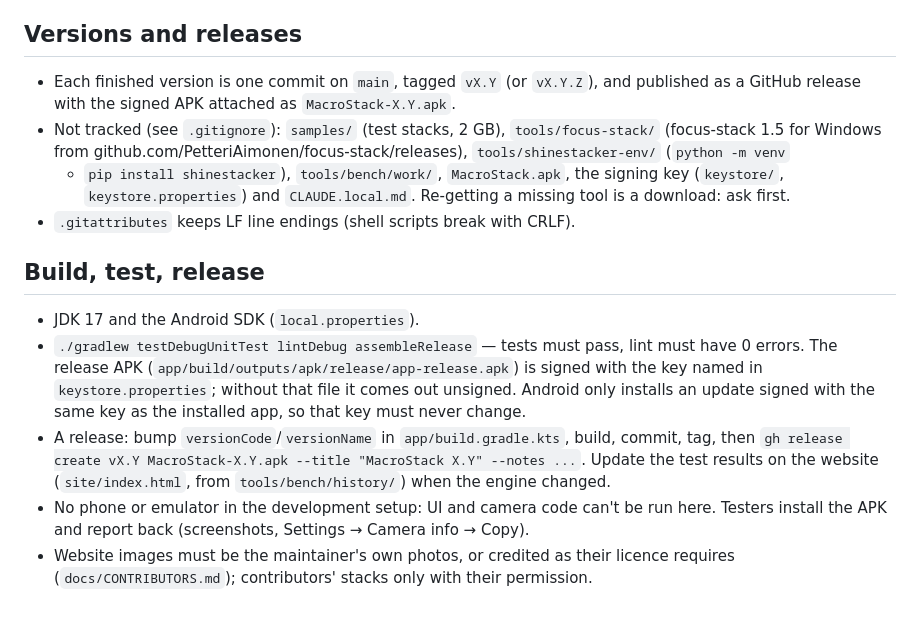
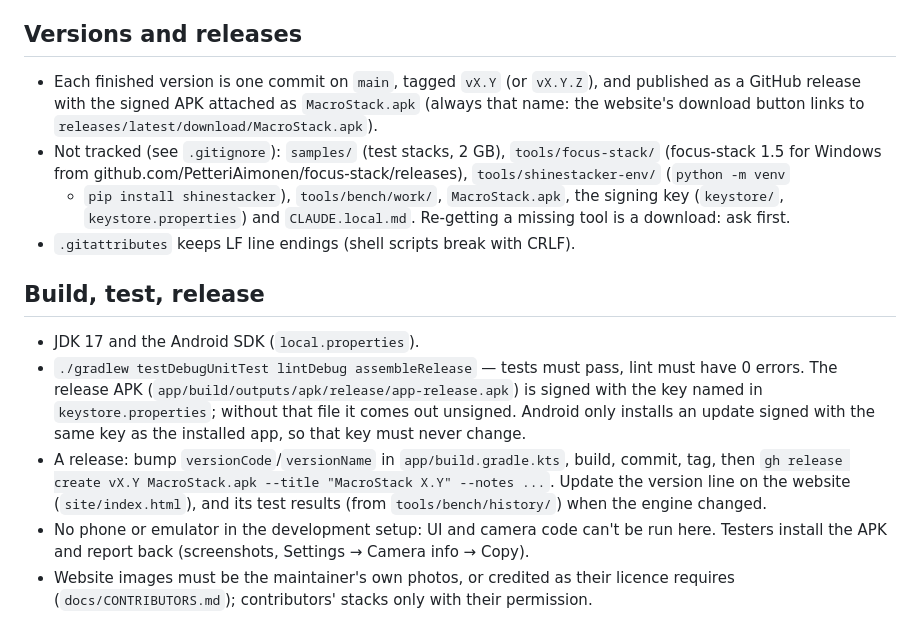
Before and after one commit to macrostackapp/macrostack, a Markdown page: CLAUDE.md, the part around the change. Drawn GitHub-style.

Commit message:
CLAUDE.md: the release APK is always attached as MacroStack.apk
Co-Authored-By: Claude Opus 5.5 <noreply@anthropic.com>

```diff
--- a/CLAUDE.md
+++ b/CLAUDE.md
@@ -30,7 +30,8 @@ are in `CLAUDE.local.md`, which is not in git. Read it first if it exists.
 ## Versions and releases
 
 - Each finished version is one commit on `main`, tagged `vX.Y` (or `vX.Y.Z`), and published as a GitHub
-  release with the signed APK attached as `MacroStack-X.Y.apk`.
+  release with the signed APK attached as `MacroStack.apk` (always that name: the website's download button
+  links to `releases/latest/download/MacroStack.apk`).
 - Not tracked (see `.gitignore`): `samples/` (test stacks, 2 GB), `tools/focus-stack/` (focus-stack 1.5 for
   Windows from github.com/PetteriAimonen/focus-stack/releases), `tools/shinestacker-env/` (`python -m venv`
   + `pip install shinestacker`), `tools/bench/work/`, `MacroStack.apk`, the signing key (`keystore/`,
@@ -45,8 +46,8 @@ are in `CLAUDE.local.md`, which is not in git. Read it first if it exists.
   `keystore.properties`; without that file it comes out unsigned. Android only installs an update signed
   with the same key as the installed app, so that key must never change.
 - A release: bump `versionCode`/`versionName` in `app/build.gradle.kts`, build, commit, tag, then
-  `gh release create vX.Y MacroStack-X.Y.apk --title "MacroStack X.Y" --notes ...`. Update the test results on
-  the website (`site/index.html`, from `tools/bench/history/`) when the engine changed.
+  `gh release create vX.Y MacroStack.apk --title "MacroStack X.Y" --notes ...`. Update the version line on the
+  website (`site/index.html`), and its test results (from `tools/bench/history/`) when the engine changed.
 - No phone or emulator in the development setup: UI and camera code can't be run here. Testers install the
   APK and report back (screenshots, Settings → Camera info → Copy).
 - Website images must be the maintainer's own photos, or credited as their licence requires
```
